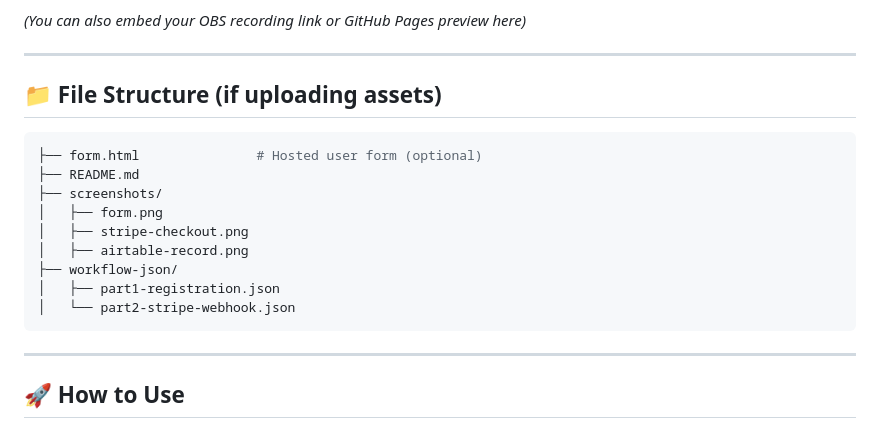
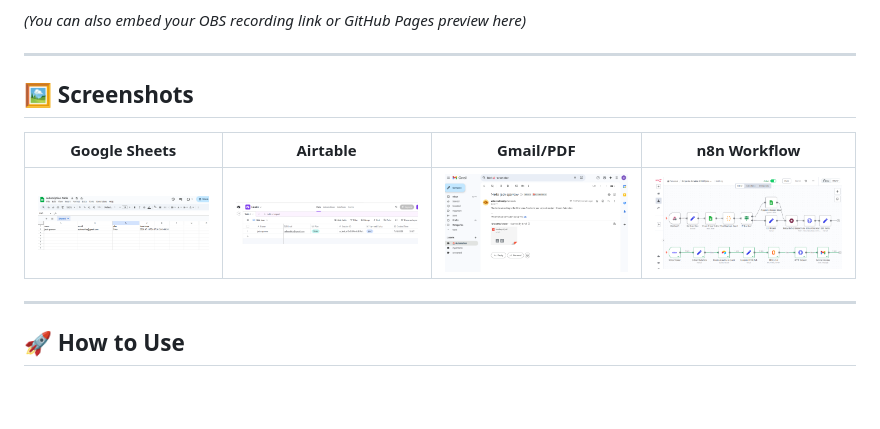
Before and after one commit to shooshka133/Stripe-Airtable-CRM-Automation-for-Subscription-Management, a Markdown page: README.md, the part around the change. Rendered like a GitHub page; blank space fills up the shorter version.

````diff
--- a/README.md
+++ b/README.md
@@ -93,19 +93,12 @@ Records are matched/updated by `Email` field to keep CRM clean.
 
 ---
 
-## 📁 File Structure (if uploading assets)
+## 🖼️ Screenshots
 
-```sh
-├── form.html               # Hosted user form (optional)
-├── README.md
-├── screenshots/
-│   ├── form.png
-│   ├── stripe-checkout.png
-│   ├── airtable-record.png
-├── workflow-json/
-│   ├── part1-registration.json
-│   └── part2-stripe-webhook.json
-```
+| Google Sheets | Airtable | Gmail/PDF | n8n Workflow |
+|---------------|----------|--------|--------------|
+| ![](screenshots/subscription_table.png) | ![](screenshots/Leads_payment.png) | ![](screenshots/Gmail-notification-pdf-receipt.png) | ![](screenshots/workflow.png) |
+
 
 ---
 
````
